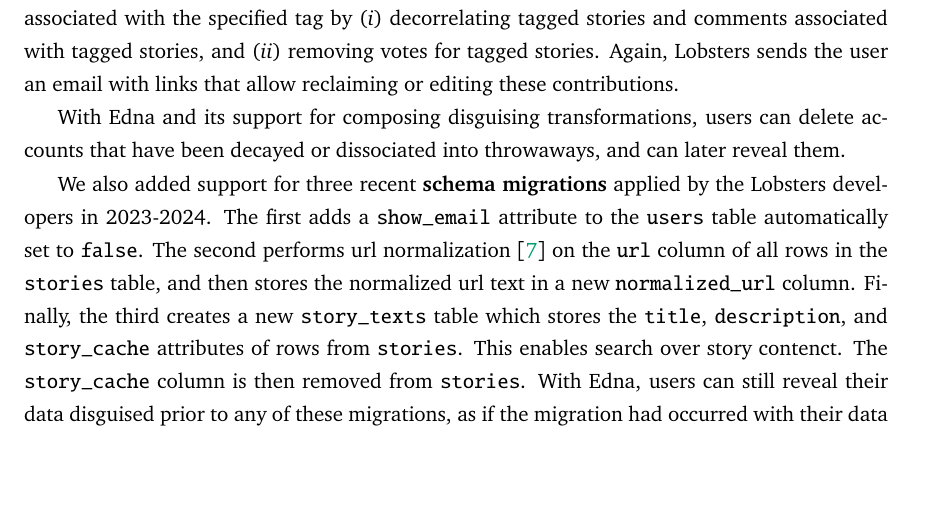
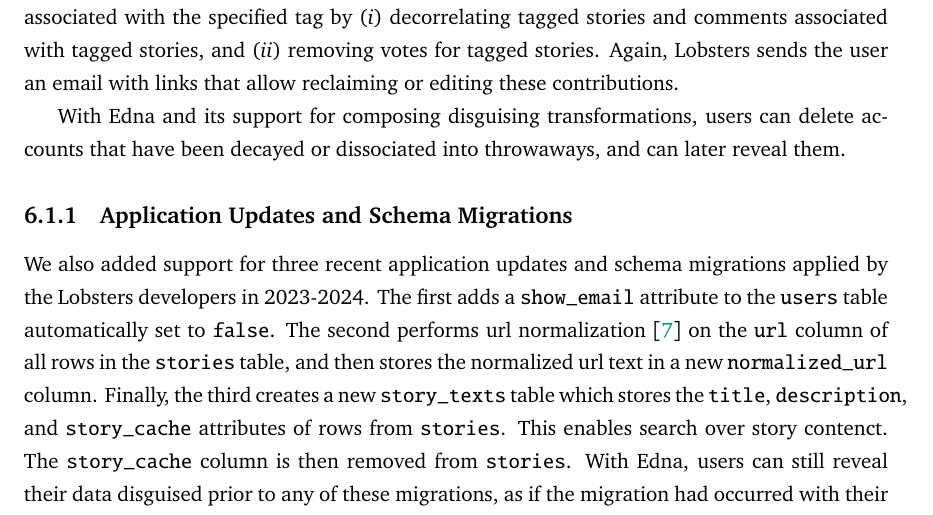
Before and after one commit to tslilyai/thesis, a LaTeX thesis (thesis/thesis.tex, which reads thesis/06-casestudies.tex): part of page 40 of 63, cut so that both start at the same text, the shorter picture padded with empty space. Compiled offline with pdfLaTeX.

Commit message:
some edits; add case studies schema migrations in lobsters

```diff
--- a/thesis/06-casestudies.tex
+++ b/thesis/06-casestudies.tex
@@ -130,8 +130,9 @@
 % shared private messages, and \sys enforces the shared-data semantics in
 % \S\ref{s:shared}.
 
-We also added support for three recent \textbf{schema
-migrations} applied by the Lobsters developers in 2023-2024.
+\subsection{Application Updates and Schema Migrations}
+We also added support for three recent application updates and schema
+migrations applied by the Lobsters developers in 2023-2024.
 %
 The first adds a \texttt{show\_email} attribute to the \texttt{users} table
 automatically set to \texttt{false}.
```
